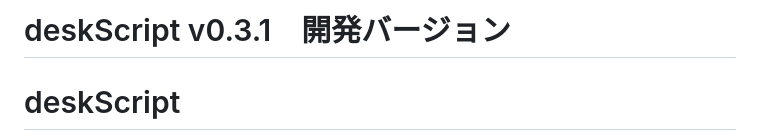
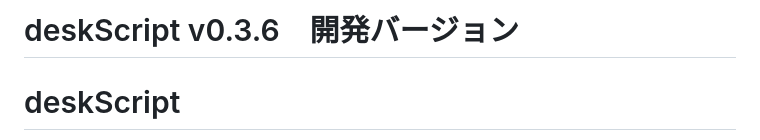
Before and after one commit to nori-pixl/deskScript, a Markdown page: README.md, the part around the change. Rendered like a GitHub page.

```diff
--- a/README.md
+++ b/README.md
@@ -1,4 +1,4 @@
-# deskScript v0.3.1　開発バージョン
+# deskScript v0.3.6　開発バージョン
 # deskScript
 
 deskScriptは、「オフィスの引き出し（desk / drawer）」という比喩でプログラムの流れを表現する、実験的な自作スクリプト言語（DSL）です。ファイル拡張子は `.ds`。Node.js製のインタプリタで動きます。
```
